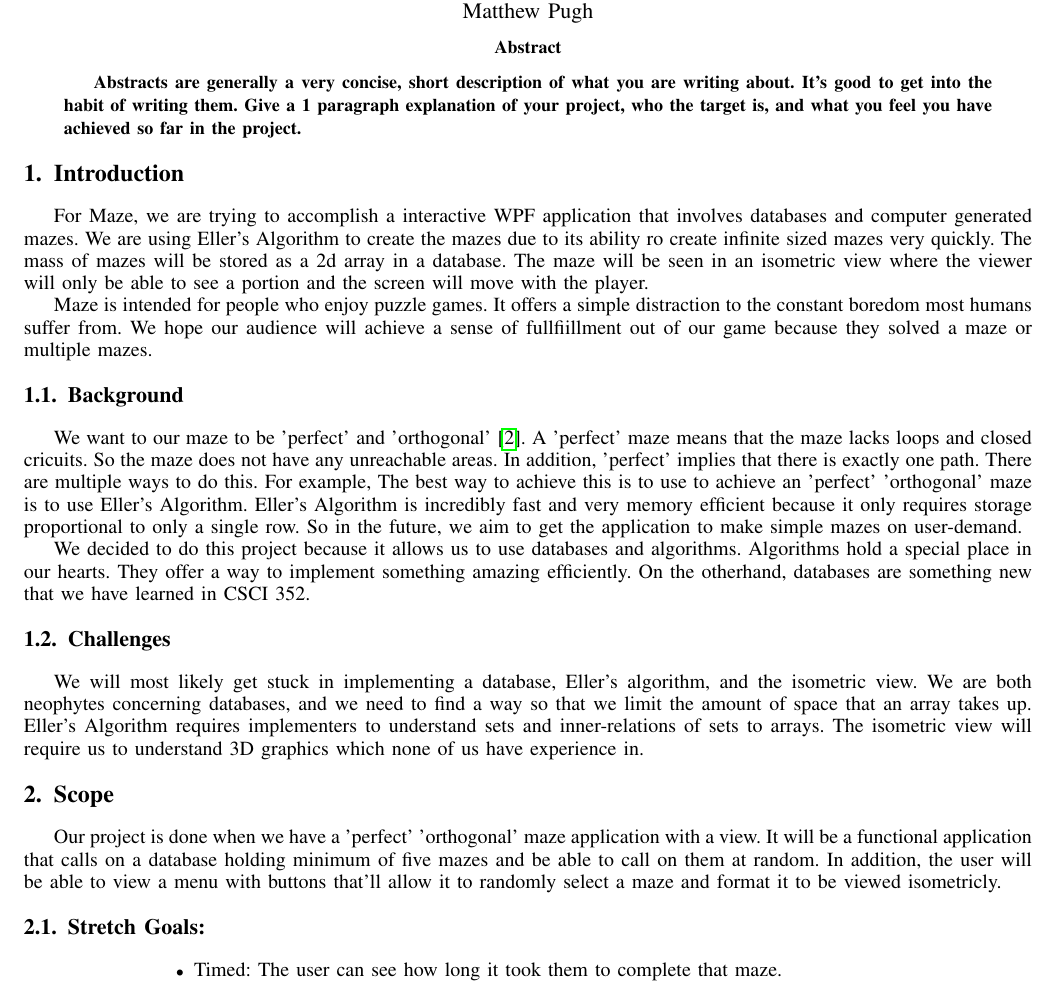
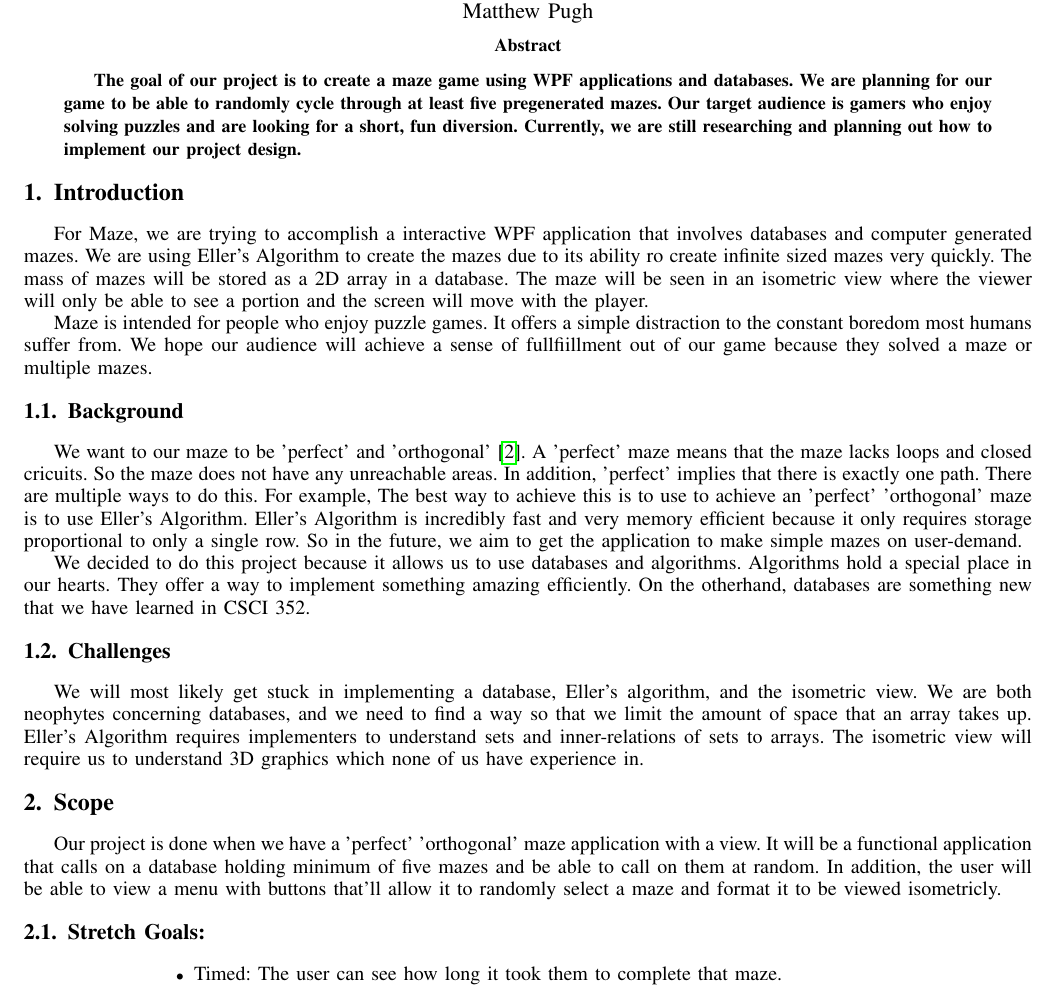
Before and after one commit to looneygrace/Maze, a LaTeX paper (ProjectProposal.tex): part of page 1 of 4, cut so that both start at the same text. Compiled offline with pdfLaTeX.

Commit message:
Added an abstract

```diff
--- a/ProjectProposal.tex
+++ b/ProjectProposal.tex
@@ -152,7 +152,7 @@
 
 \IEEEtitleabstractindextext{%
 \begin{abstract}
-Abstracts are generally a very concise, short description of what you are writing about.  It's good to get into the habit of writing them.  Give a 1 paragraph explanation of your project, who the target is, and what you feel you have achieved so far in the project.
+The goal of our project is to create a maze game using WPF applications and databases. We are planning for our game to be able to randomly cycle through at least five pregenerated mazes. Our target audience is gamers who enjoy solving puzzles and are looking for a short, fun diversion. Currently, we are still researching and planning out how to implement our project design.
 \end{abstract}
 
 }
@@ -172,7 +172,7 @@ Abstracts are generally a very concise, short description of what you are writin
 \section{Introduction}
 
 
-For Maze, we are trying to accomplish a interactive WPF application that involves databases and computer generated mazes. We are using Eller's Algorithm to create the mazes due to its ability ro create infinite sized mazes very quickly. The mass of mazes will be stored as a 2d array in a database. The maze will be seen in an isometric view where the viewer will only be able to see a portion and the screen will move with the player.
+For Maze, we are trying to accomplish a interactive WPF application that involves databases and computer generated mazes. We are using Eller's Algorithm to create the mazes due to its ability ro create infinite sized mazes very quickly. The mass of mazes will be stored as a 2D array in a database. The maze will be seen in an isometric view where the viewer will only be able to see a portion and the screen will move with the player.
 
 Maze is intended for people who enjoy puzzle games. It offers a simple distraction to the constant boredom most humans suffer from.  We hope our audience will achieve a sense of fullfiillment out of our game because they solved a maze or multiple mazes.
 
```
